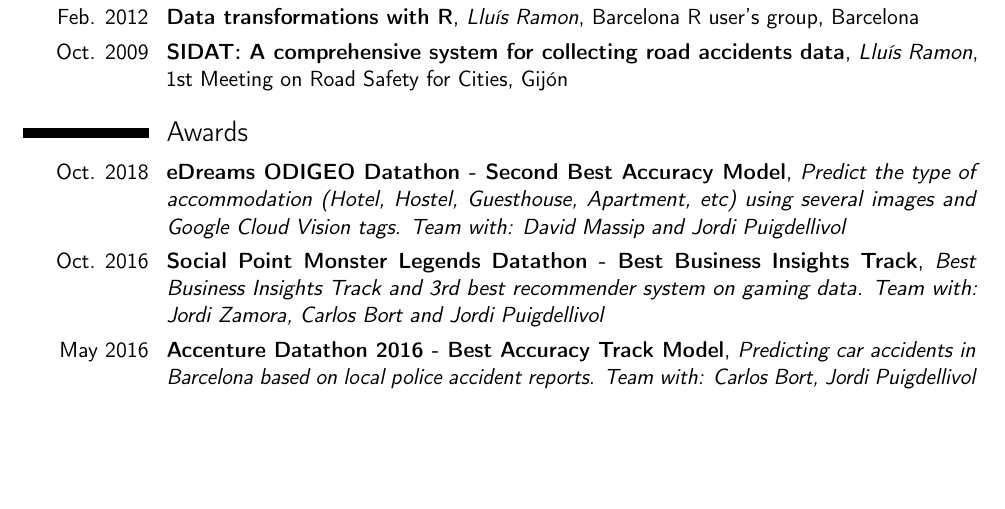
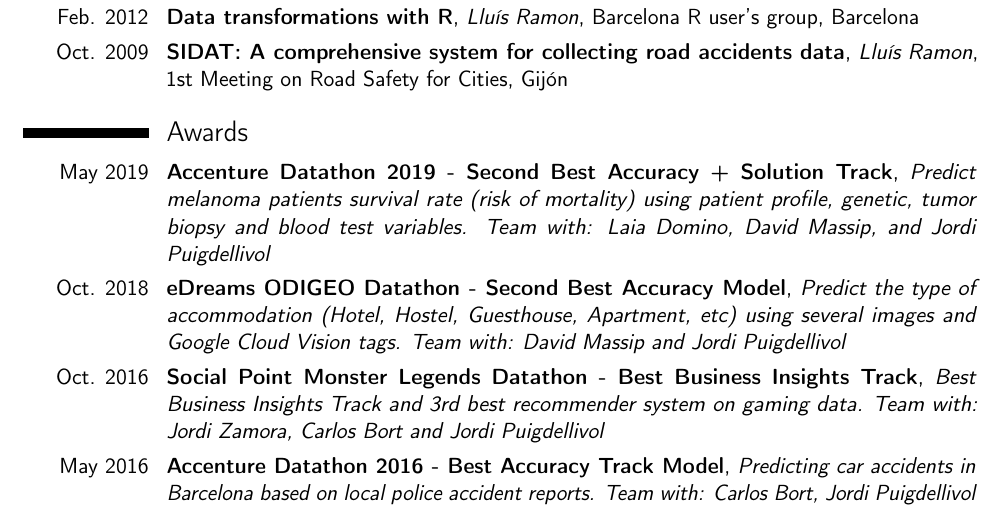
Before and after one commit to LluisRamon/Curriculum-Vitae, a LaTeX CV (Lluis_Ramon_cv_en.tex): part of page 3 of 3, cut so that both start at the same text, the shorter picture padded with empty space. Compiled offline with pdfLaTeX.

Commit message:
Update Accenture Datathon award

```diff
--- a/Lluis_Ramon_cv_en.tex
+++ b/Lluis_Ramon_cv_en.tex
@@ -126,6 +126,8 @@
 
 \section{Awards}
 
+\cventry{May 2019}{Accenture Datathon 2019 - Second Best Accuracy + Solution Track}{Predict melanoma patients survival rate (risk of mortality) using patient profile, genetic, tumor biopsy and blood test variables. Team with: Laia Domino, David Massip, and Jordi Puigdellivol}{}{}{}{}
+
 \cventry{Oct. 2018}{eDreams ODIGEO Datathon - Second Best Accuracy Model}{Predict the type of accommodation (Hotel, Hostel, Guesthouse, Apartment, etc) using several images and Google Cloud Vision tags. Team with: David Massip and Jordi Puigdellivol}{}{}{}{}
 
 \cventry{Oct. 2016}{Social Point Monster Legends Datathon - Best Business Insights Track}{Best Business Insights Track and 3rd best recommender system on gaming data. Team with: Jordi Zamora, Carlos Bort and Jordi Puigdellivol}{}{}{}{}
```
Also changed, not shown: Lluis_Ramon_cv_en.pdf.
